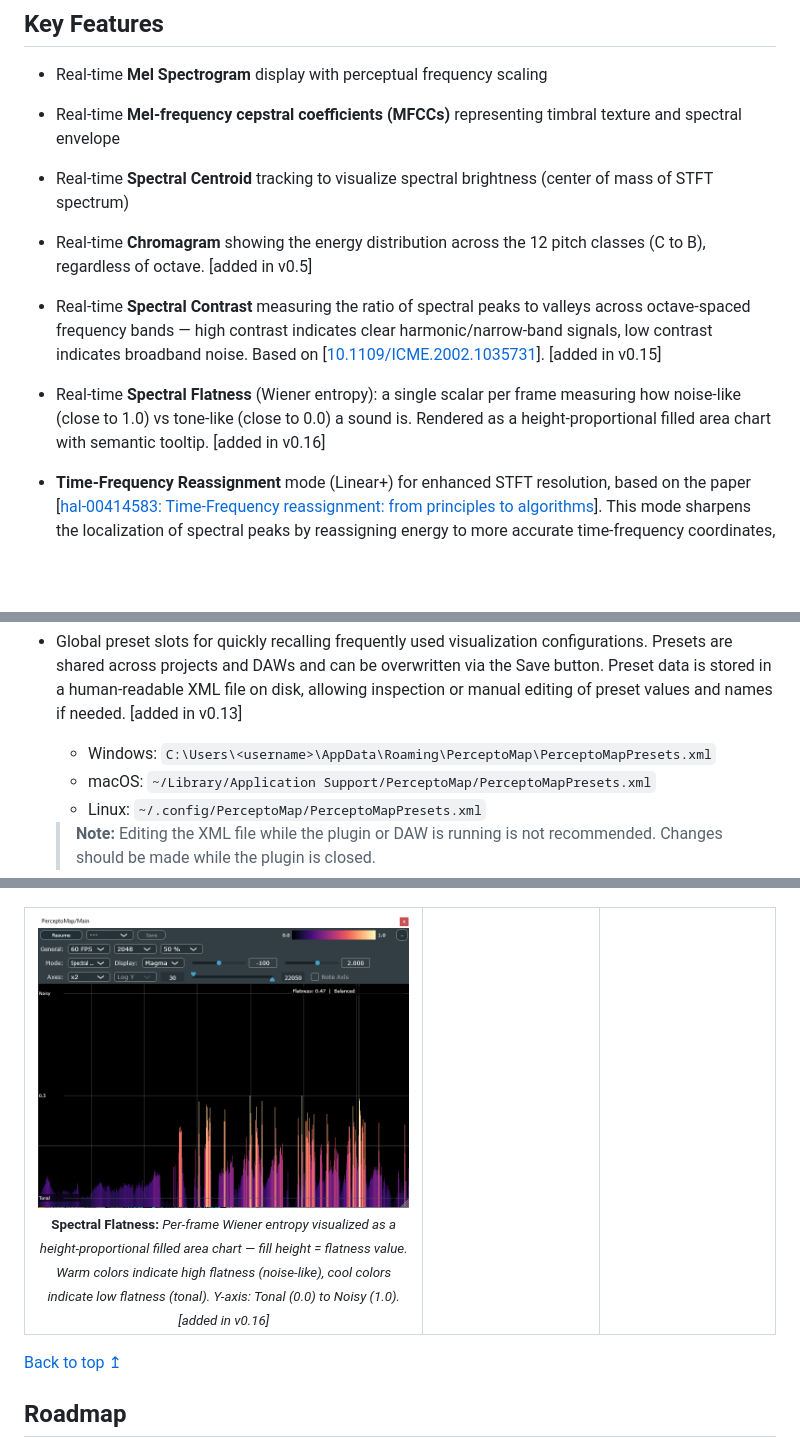
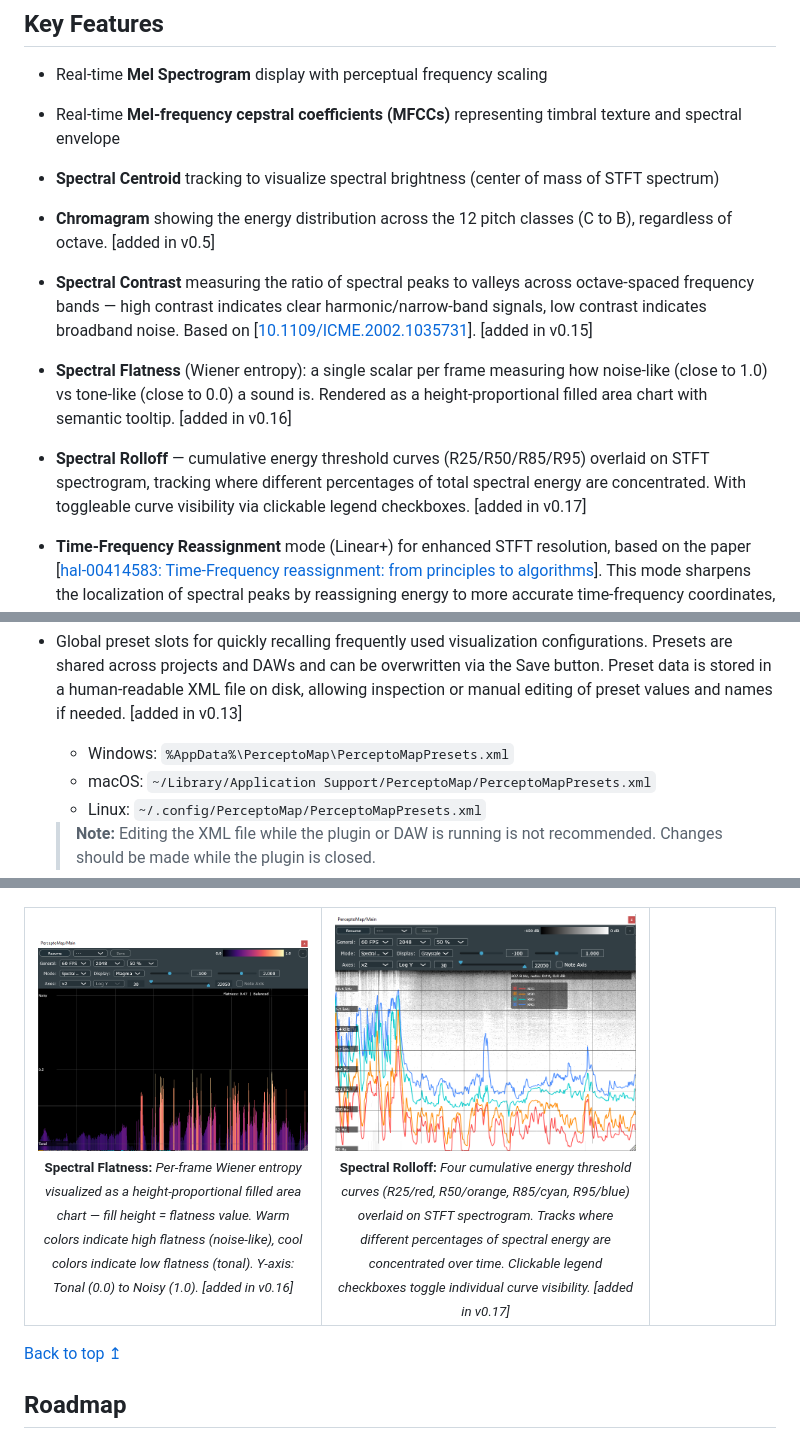
Before and after one commit to hqrrr/PerceptoMap, a Markdown page: README.md, 3 parts joined by grey strips. Drawn GitHub-style; pictures changed too: _pics/gui_spectral_rolloff.png (added); blank space fills up the shorter version.

Commit message:
Add Spectral Rolloff

```diff
--- a/README.md
+++ b/README.md
@@ -34,10 +34,11 @@ Unlike typical spectrum or spectrogram analyzers, it supports perceptual visuali
 
 - Real-time **Mel Spectrogram** display with perceptual frequency scaling
 - Real-time **Mel-frequency cepstral coefficients (MFCCs)** representing timbral texture and spectral envelope
-- Real-time **Spectral Centroid** tracking to visualize spectral brightness (center of mass of STFT spectrum)
-- Real-time **Chromagram** showing the energy distribution across the 12 pitch classes (C to B), regardless of octave. <span style="color: gray;">[added in v0.5]</span>
-- Real-time **Spectral Contrast** measuring the ratio of spectral peaks to valleys across octave-spaced frequency bands — high contrast indicates clear harmonic/narrow-band signals, low contrast indicates broadband noise. Based on [[10.1109/ICME.2002.1035731](https://doi.org/10.1109/ICME.2002.1035731)]. <span style="color: gray;">[added in v0.15]</span>
-- Real-time **Spectral Flatness** (Wiener entropy): a single scalar per frame measuring how noise-like (close to 1.0) vs tone-like (close to 0.0) a sound is. Rendered as a height-proportional filled area chart with semantic tooltip. <span style="color: gray;">[added in v0.16]</span>
+- **Spectral Centroid** tracking to visualize spectral brightness (center of mass of STFT spectrum)
+- **Chromagram** showing the energy distribution across the 12 pitch classes (C to B), regardless of octave. <span style="color: gray;">[added in v0.5]</span>
+- **Spectral Contrast** measuring the ratio of spectral peaks to valleys across octave-spaced frequency bands — high contrast indicates clear harmonic/narrow-band signals, low contrast indicates broadband noise. Based on [[10.1109/ICME.2002.1035731](https://doi.org/10.1109/ICME.2002.1035731)]. <span style="color: gray;">[added in v0.15]</span>
+- **Spectral Flatness** (Wiener entropy): a single scalar per frame measuring how noise-like (close to 1.0) vs tone-like (close to 0.0) a sound is. Rendered as a height-proportional filled area chart with semantic tooltip. <span style="color: gray;">[added in v0.16]</span>
+- **Spectral Rolloff** — cumulative energy threshold curves (R25/R50/R85/R95) overlaid on STFT spectrogram, tracking where different percentages of total spectral energy are concentrated. With toggleable curve visibility via clickable legend checkboxes. <span style="color: gray;">[added in v0.17]</span>
 - **Time-Frequency Reassignment** mode (Linear+) for enhanced STFT resolution, based on the paper [[hal-00414583: Time-Frequency reassignment: from principles to algorithms](https://hal.science/hal-00414583/document)]. This mode sharpens the localization of spectral peaks by reassigning energy to more accurate time-frequency coordinates, making harmonic structures and transient details clearer compared to the standard STFT. <span style="color: gray;">[added in v0.6]</span>
 - **Time-Frequency Reassigned Mel Spectrogram** mode (Mel+) - Mel-scaled display using the same time-frequency reassignment principle as Linear+. It computes the reassigned frequency from the complex STFT and then projects energy onto the Mel axis, yielding sharper harmonic ridges and crisper transients than a standard Mel spectrogram. <span style="color: gray;">[added in v0.7]</span>
 - Real-time **Fourier Tempogram (with Tempo Line)** - Rhythm/tempo map in the BPM (frequency) domain with a dynamic tempo track, based on [[10.1109/ICASSP.2010.5495219](https://doi.org/10.1109/ICASSP.2010.5495219)]. <span style="color: gray;">[added in v0.10]</span>
@@ -50,7 +51,7 @@ Unlike typical spectrum or spectrogram analyzers, it supports perceptual visuali
 - Independent scroll speed control, allowing smooth visualization at different FFT sizes and overlap settings without distorting the spectral data. <span style="color: gray;">[added in v0.6]</span>
 - Adjustable y-axis frequency range. <span style="color: gray;">[added in v0.8]</span>
 - Global preset slots for quickly recalling frequently used visualization configurations. Presets are shared across projects and DAWs and can be overwritten via the Save button. Preset data is stored in a human-readable XML file on disk, allowing inspection or manual editing of preset values and names if needed. <span style="color: gray;">[added in v0.13]</span>
-  - Windows: `C:\Users\<username>\AppData\Roaming\PerceptoMap\PerceptoMapPresets.xml`
+  - Windows: `%AppData%\PerceptoMap\PerceptoMapPresets.xml`
   - macOS: `~/Library/Application Support/PerceptoMap/PerceptoMapPresets.xml`
   - Linux: `~/.config/PerceptoMap/PerceptoMapPresets.xml`
 
@@ -259,11 +260,12 @@ Unlike typical spectrum or spectrogram analyzers, it supports perceptual visuali
       </sub>
     </td>
     <td align="center" valign="top">
-      <img src="_pics/blank_800x630.png" width="100%" alt="blank" />
+      <img src="_pics/gui_spectral_rolloff.png" width="100%" alt="blank" />
       <br/>
       <sub>
-        <strong></strong>
+        <strong>Spectral Rolloff:</strong>
         <i>
+          Four cumulative energy threshold curves (R25/red, R50/orange, R85/cyan, R95/blue) overlaid on STFT spectrogram. Tracks where different percentages of spectral energy are concentrated over time. Clickable legend checkboxes toggle individual curve visibility. <span style="color: gray;">[added in v0.17]</span>
         </i>
       </sub>
     </td>
```
Also changed, not shown: other parts of README.md (+1 -1 lines), 5 other files.
